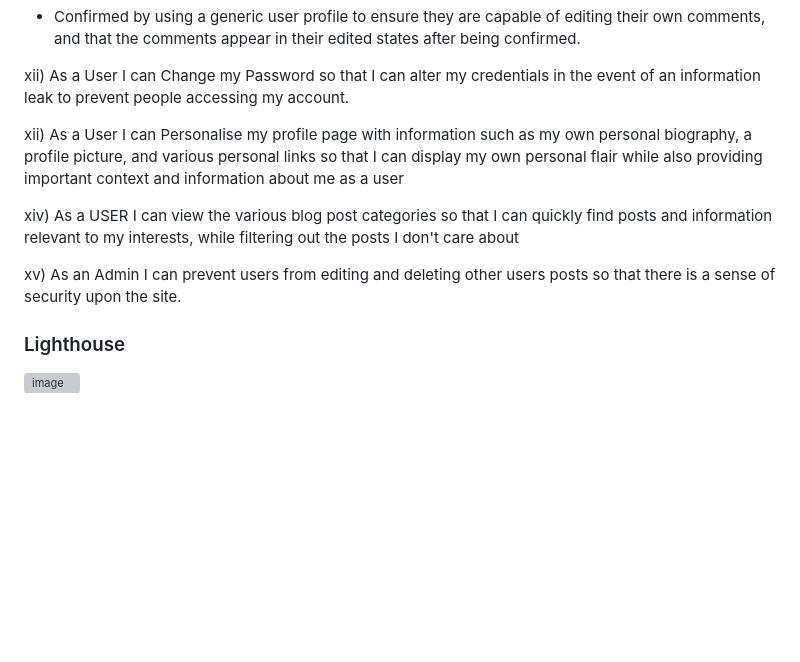
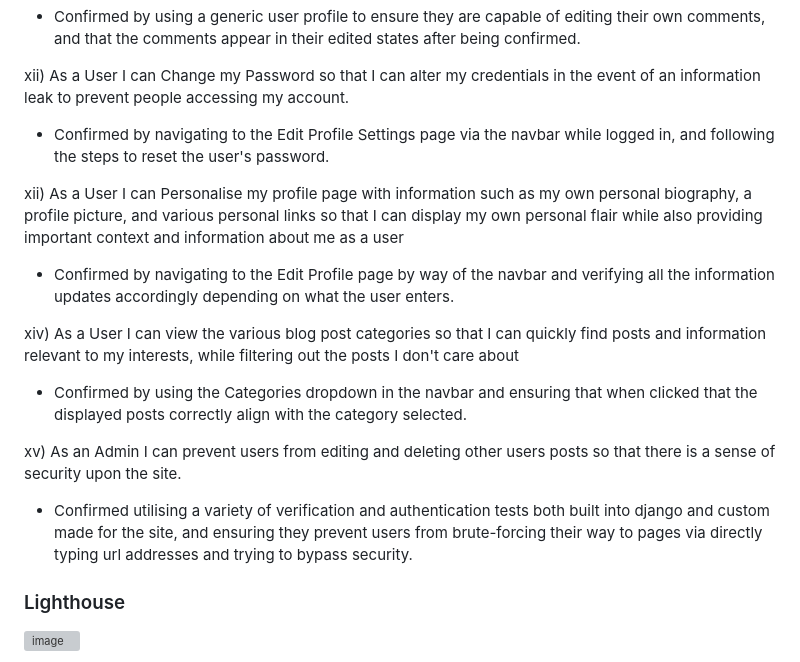
Before and after one commit to BrandonPCollins/my-project-4, a Markdown page: README.md, the part around the change. GitHub-like rendering; blank space fills up the shorter version; grey boxes are pictures that could not be loaded.

```diff
--- a/README.md
+++ b/README.md
@@ -211,12 +211,16 @@ xi) As a user I can edit my posts so that I can fix typos or clarify what I was
    * Confirmed by using a generic user profile to ensure they are capable of editing their own comments, and that the comments appear in their edited states after being confirmed.
 
 xii) As a User I can Change my Password so that I can alter my credentials in the event of an information leak to prevent people accessing my account.
+   * Confirmed by navigating to the Edit Profile Settings page via the navbar while logged in, and following the steps to reset the user's password.
 
 xii) As a User I can Personalise my profile page with information such as my own personal biography, a profile picture, and various personal links so that I can display my own personal flair while also providing important context and information about me as a user
+   * Confirmed by navigating to the Edit Profile page by way of the navbar and verifying all the information updates accordingly depending on what the user enters.
 
-xiv) As a USER I can view the various blog post categories so that I can quickly find posts and information relevant to my interests, while filtering out the posts I don't care about
+xiv) As a User I can view the various blog post categories so that I can quickly find posts and information relevant to my interests, while filtering out the posts I don't care about
+   * Confirmed by using the Categories dropdown in the navbar and ensuring that when clicked that the displayed posts correctly align with the category selected.
 
 xv) As an Admin I can prevent users from editing and deleting other users posts so that there is a sense of security upon the site.
+   * Confirmed utilising a variety of verification and authentication tests both built into django and custom made for the site, and ensuring they prevent users from brute-forcing their way to pages via directly typing url addresses and trying to bypass security.
 
 ### Lighthouse
 
```
